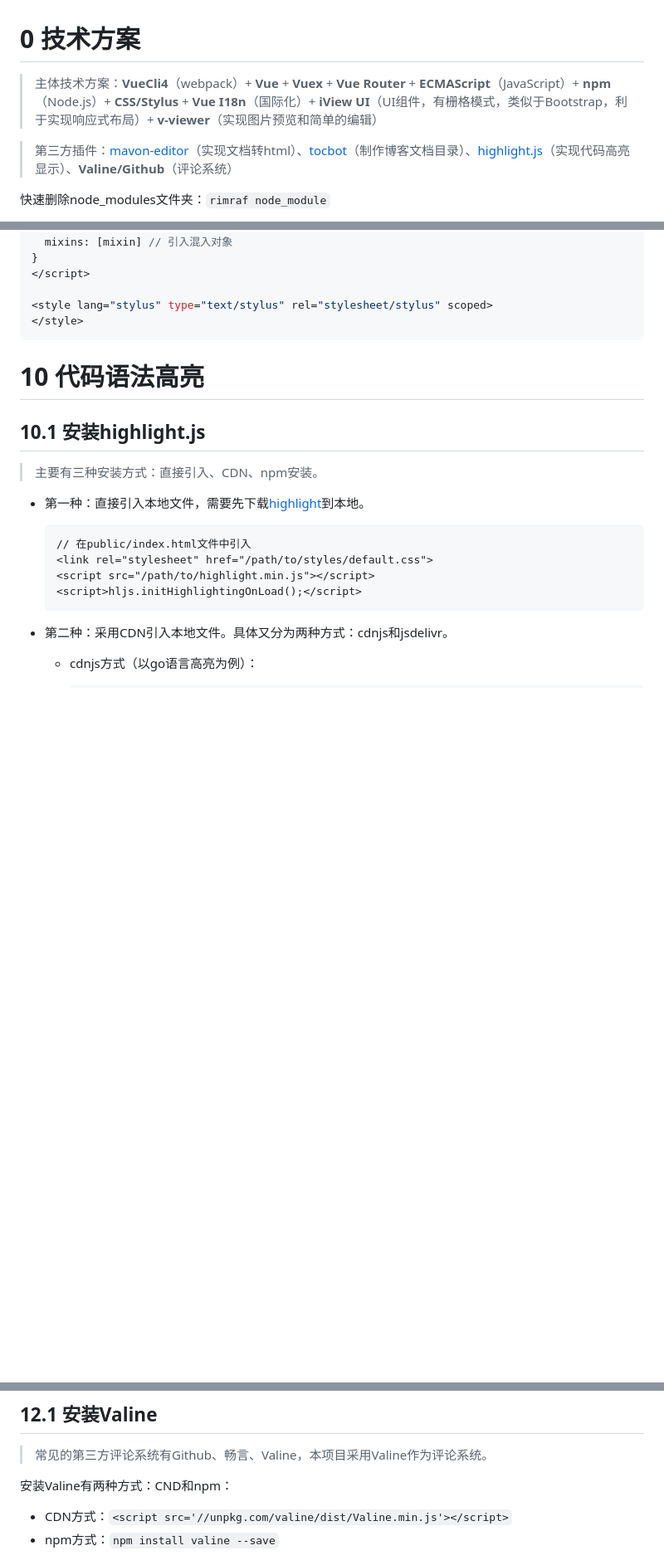
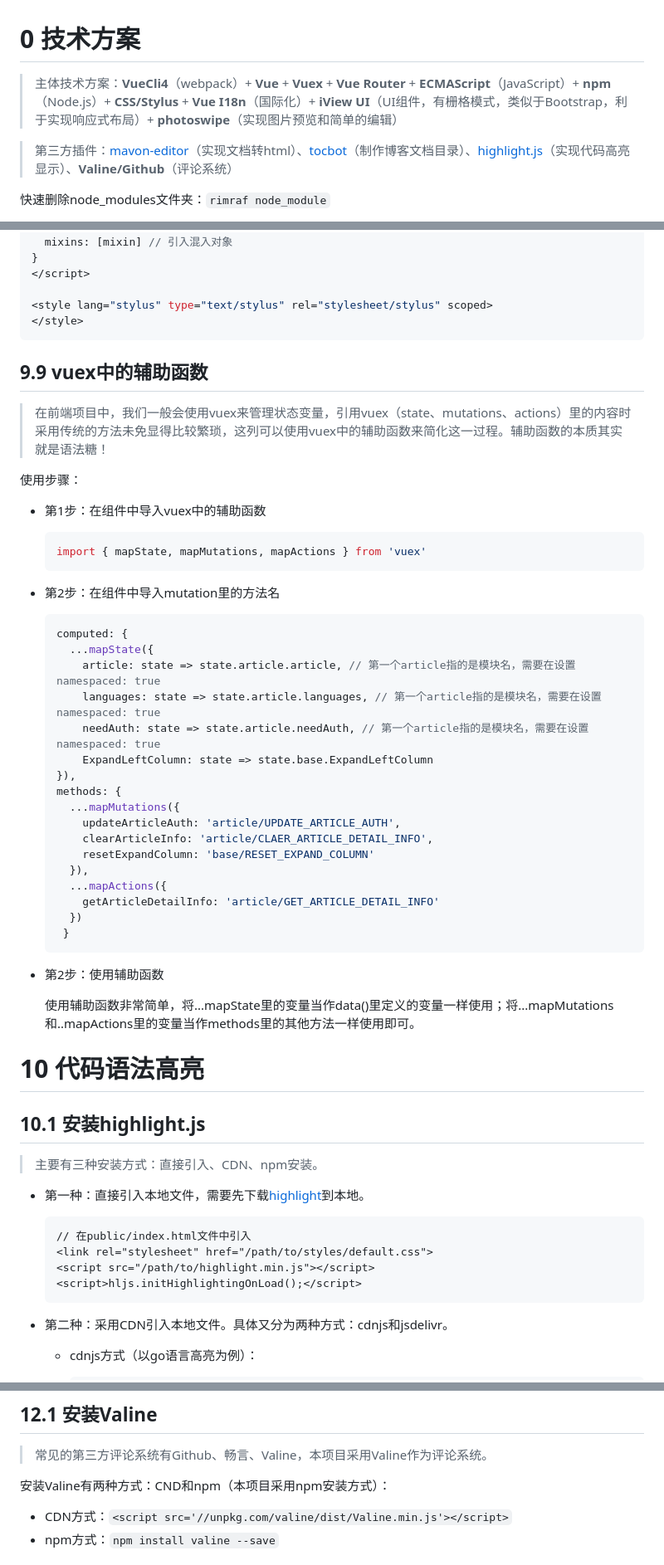
Before and after one commit to progzc/zcblog, a Markdown page: docs/zcblog-front2client-docs/zcblog-front2client-docs.md, 3 parts joined by grey strips. Shown: that part at 83% size. Rendered like a GitHub page; blank space fills up the shorter version.

Commit message:
'更新博客前台说明文档'

````diff
--- a/docs/zcblog-front2client-docs/zcblog-front2client-docs.md
+++ b/docs/zcblog-front2client-docs/zcblog-front2client-docs.md
@@ -1,6 +1,6 @@
 # 0 技术方案
 
-> 主体技术方案：**VueCli4**（webpack）+ **Vue**  + **Vuex** + **Vue Router** + **ECMAScript**（JavaScript）+ **npm**（Node.js）+ **CSS/Stylus** + **Vue I18n**（国际化）+ **iView UI**（UI组件，有栅格模式，类似于Bootstrap，利于实现响应式布局）+ **v-viewer**（实现图片预览和简单的编辑）
+> 主体技术方案：**VueCli4**（webpack）+ **Vue**  + **Vuex** + **Vue Router** + **ECMAScript**（JavaScript）+ **npm**（Node.js）+ **CSS/Stylus** + **Vue I18n**（国际化）+ **iView UI**（UI组件，有栅格模式，类似于Bootstrap，利于实现响应式布局）+ **photoswipe**（实现图片预览和简单的编辑）
 
 > 第三方插件：[mavon-editor](https://github.com/topics/mavon-editor)（实现文档转html）、[tocbot](https://github.com/tscanlin/tocbot)（制作博客文档目录）、[highlight.js](https://github.com/highlightjs/highlight.js)（实现代码高亮显示）、**Valine/Github**（评论系统）
 
@@ -1417,6 +1421,44 @@ export default {
 <style lang="stylus" type="text/stylus" rel="stylesheet/stylus" scoped>
 </style>
 ```
+
+## 9.9 vuex中的辅助函数
+
+> 在前端项目中，我们一般会使用vuex来管理状态变量，引用vuex（state、mutations、actions）里的内容时采用传统的方法未免显得比较繁琐，这列可以使用vuex中的辅助函数来简化这一过程。辅助函数的本质其实就是语法糖！
+
+使用步骤：
+
+- 第1步：在组件中导入vuex中的辅助函数
+
+  ```javascript
+  import { mapState, mapMutations, mapActions } from 'vuex'
+  ```
+
+- 第2步：在组件中导入mutation里的方法名
+
+  ```javascript
+  computed: {
+    ...mapState({
+      article: state => state.article.article, // 第一个article指的是模块名，需要在设置namespaced: true
+      languages: state => state.article.languages, // 第一个article指的是模块名，需要在设置namespaced: true
+      needAuth: state => state.article.needAuth, // 第一个article指的是模块名，需要在设置namespaced: true
+      ExpandLeftColumn: state => state.base.ExpandLeftColumn
+  }),
+  methods: {
+    ...mapMutations({
+      updateArticleAuth: 'article/UPDATE_ARTICLE_AUTH',
+      clearArticleInfo: 'article/CLAER_ARTICLE_DETAIL_INFO',
+      resetExpandColumn: 'base/RESET_EXPAND_COLUMN'
+    }),
+    ...mapActions({
+      getArticleDetailInfo: 'article/GET_ARTICLE_DETAIL_INFO'
+    })
+   }
+  ```
+
+- 第2步：使用辅助函数
+
+  使用辅助函数非常简单，将...mapState里的变量当作data()里定义的变量一样使用；将...mapMutations和..mapActions里的变量当作methods里的其他方法一样使用即可。
 
 # 10 代码语法高亮
 
@@ -1749,7 +1791,7 @@ beforeDestroy () { // 在离开时销毁目录
 
 > 常见的第三方评论系统有Github、畅言、Valine，本项目采用Valine作为评论系统。
 
-安装Valine有两种方式：CND和npm：
+安装Valine有两种方式：CND和npm（本项目采用npm安装方式）：
 
 - CDN方式：`<script src='//unpkg.com/valine/dist/Valine.min.js'></script>`
 - npm方式：`npm install valine --save`
````
Also changed, not shown: other parts of docs/zcblog-front2client-docs/zcblog-front2client-docs.md (+32 -0 lines), docs/zcblog-front2client-docs/zcblog-front2client-docs.assets/image-20201018160948674.png (added).
